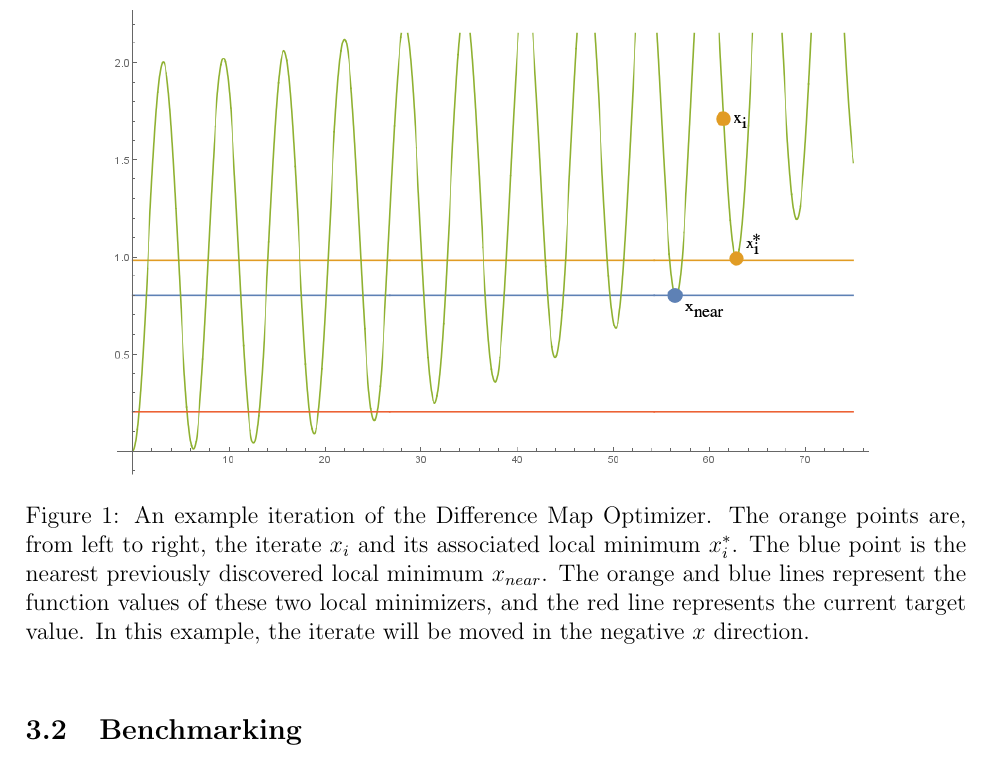
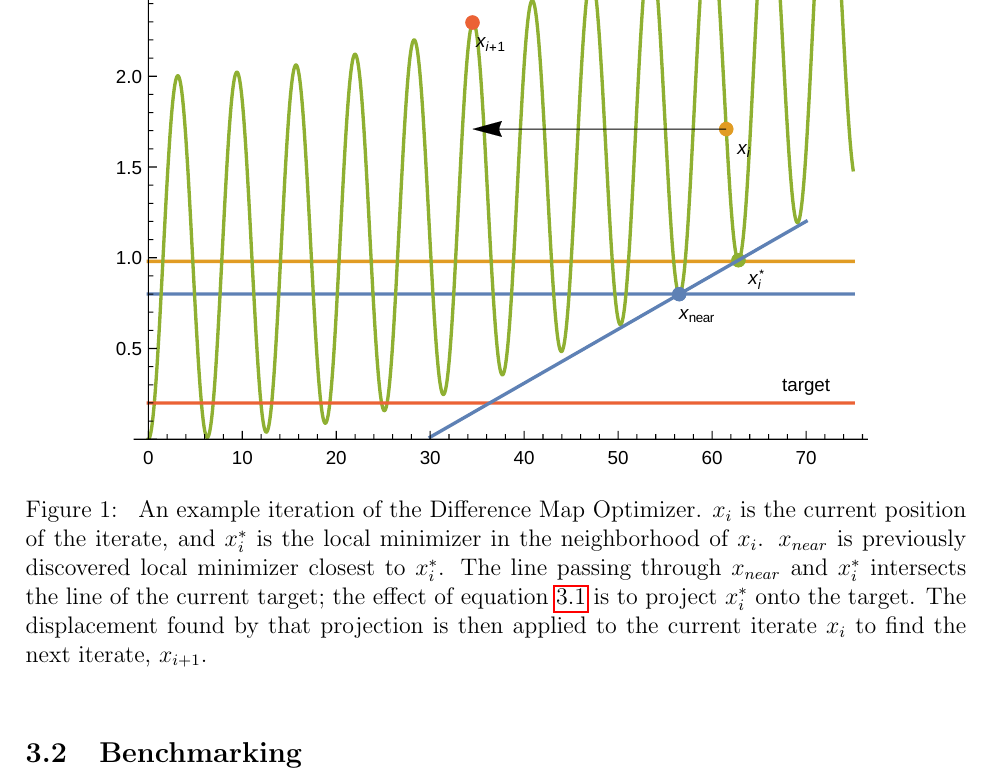
Before and after one commit to raytimbadev/school, a LaTeX paper (paper/writeup.tex): part of page 6 of 13, cut at the place of the change. Compiled offline with pdfLaTeX.

Commit message:
improve diagram explaining step-taking procedure

```diff
--- a/paper/writeup.tex
+++ b/paper/writeup.tex
@@ -305,15 +305,18 @@ global minimum.
 
 \begin{figure}[H]
     \begin{center}
-        \includegraphics[width=0.8\textwidth]{../figures/iteratingnew.png}
-        \caption{An example iteration of the Difference Map Optimizer.
-            The orange points are, from left to right, the iterate $x_i$
-            and its associated local minimum $x_i^*$. The blue point is the
-            nearest previously discovered local minimum $x_{near}$.
-            The orange and blue lines represent the function values of
-            these two local minimizers, and the red line represents the
-            current target value. In this example, the iterate will be
-            moved in the negative $x$ direction.}
+        \includegraphics[width=0.8\textwidth]{../figures/iterating.pdf}
+        \caption{
+            An example iteration of the Difference Map Optimizer.
+            $x_i$ is the current position of the iterate, and $x_i^*$ is the
+            local minimizer in the neighborhood of $x_i$. $x_{near}$ is
+            previously discovered local minimizer closest to $x_i^*$.
+            The line passing through $x_{near}$ and $x_i^*$ intersects the
+            line of the current target; the effect of equation \ref{eqn:dx}
+            is to project $x_i^*$ onto the target. The displacement found by
+            that projection is then applied to the current iterate $x_i$ to
+            find the next iterate, $x_{i+1}$.
+        }
         \label{fig:iteration}
     \end{center}
 \end{figure}
```
Also changed, not shown: figures/iterating.pdf (added), figures/iterating.png (deleted).
